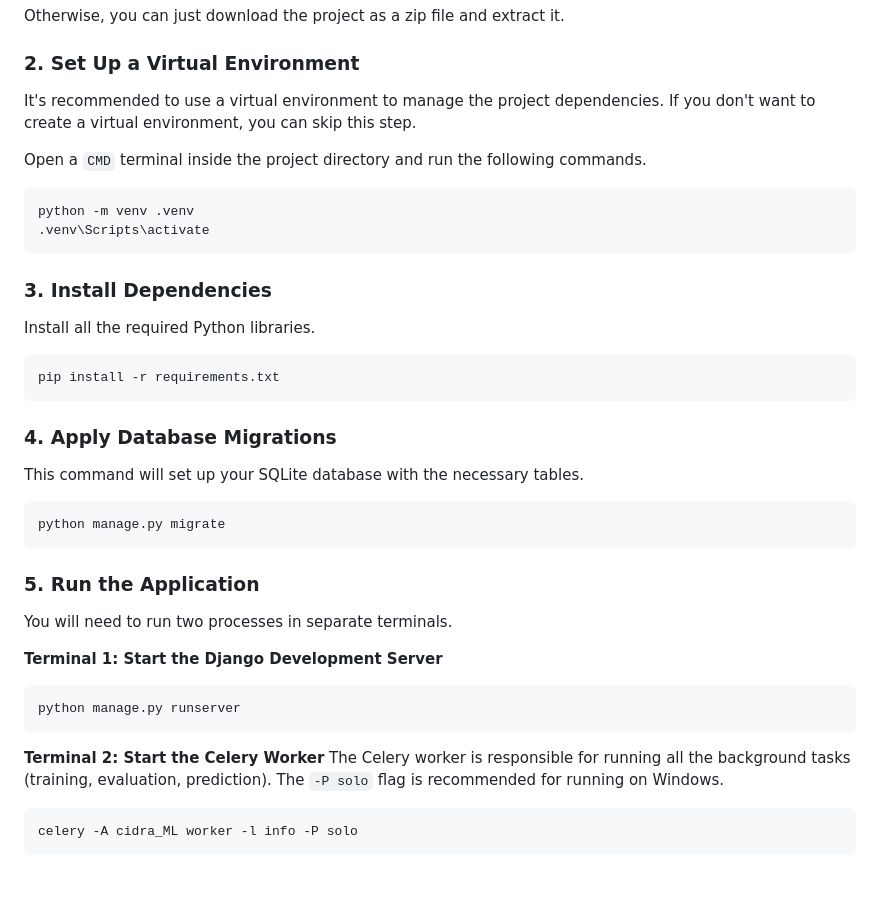
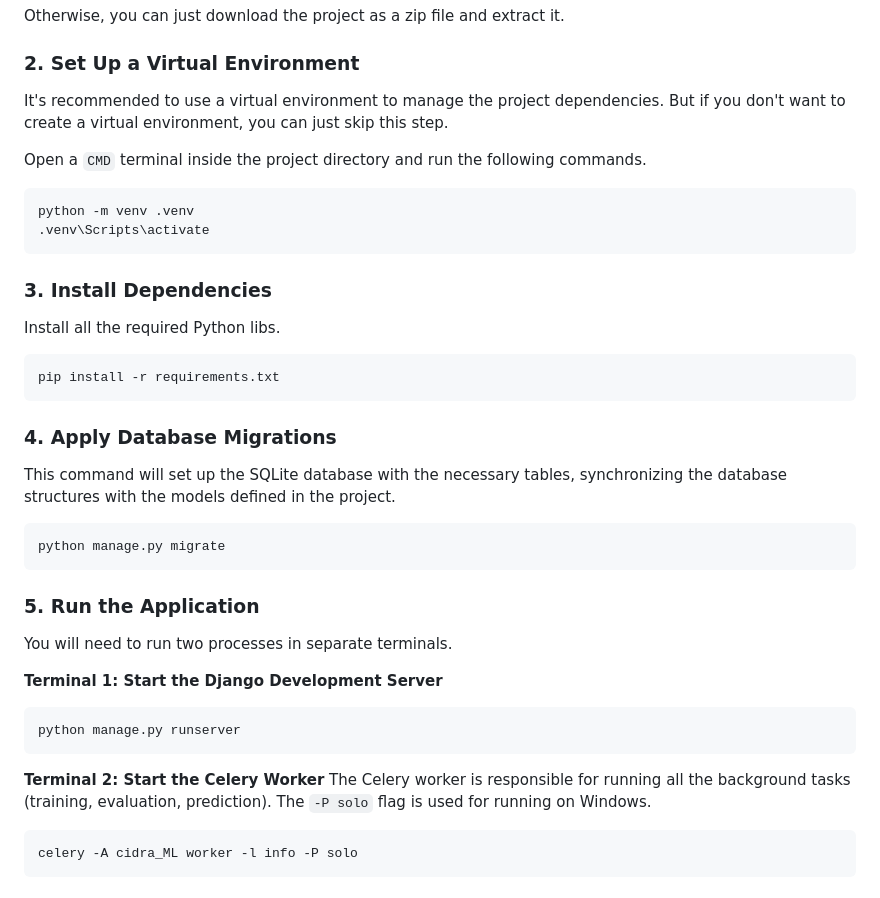
Before and after one commit to cidraljose/cidra_ML, a Markdown page: README.md, the part around the change. Drawn GitHub-style.

````diff
--- a/README.md
+++ b/README.md
@@ -25,7 +25,8 @@ Otherwise, you can just download the project as a zip file and extract it.
 
 ### 2. Set Up a Virtual Environment
 
-It's recommended to use a virtual environment to manage the project dependencies. If you don't want to create a virtual environment, you can skip this step.
+It's recommended to use a virtual environment to manage the project dependencies.
+But if you don't want to create a virtual environment, you can just skip this step.
 
 Open a `CMD` terminal inside the project directory and run the following commands.
 
@@ -36,7 +37,7 @@ python -m venv .venv
 
 ### 3. Install Dependencies
 
-Install all the required Python libraries.
+Install all the required Python libs.
 
 ```bash
 pip install -r requirements.txt
@@ -44,7 +45,7 @@ pip install -r requirements.txt
 
 ### 4. Apply Database Migrations
 
-This command will set up your SQLite database with the necessary tables.
+This command will set up the SQLite database with the necessary tables, synchronizing the database structures with the models defined in the project.
 
 ```bash
 python manage.py migrate
@@ -61,7 +62,7 @@ python manage.py runserver
 ```
 
 **Terminal 2: Start the Celery Worker**
-The Celery worker is responsible for running all the background tasks (training, evaluation, prediction). The `-P solo` flag is recommended for running on Windows.
+The Celery worker is responsible for running all the background tasks (training, evaluation, prediction). The `-P solo` flag is used for running on Windows.
 
 ```bash
 celery -A cidra_ML worker -l info -P solo
````
